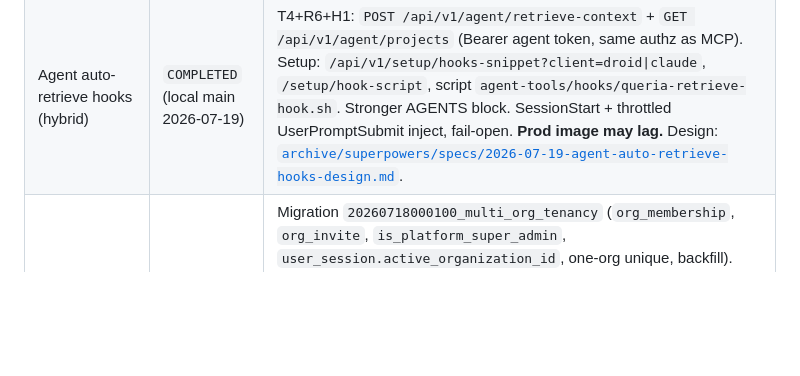
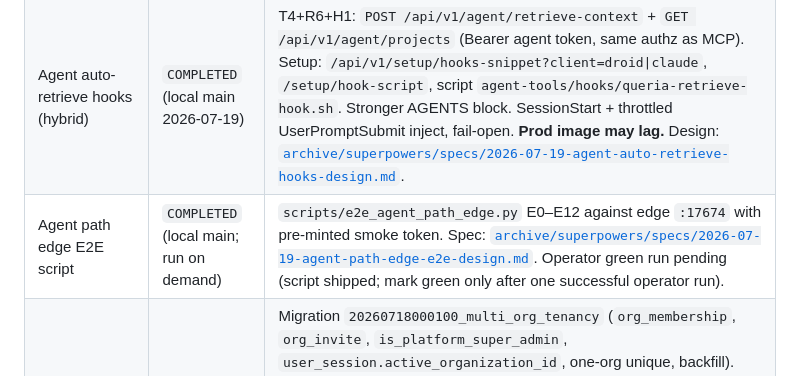
Before and after one commit to nandocoeg2/queria-backend, a Markdown page: docs/HANDOFF.md, the part around the change. Rendered like a GitHub page; blank space fills up the shorter version.

```diff
--- a/docs/HANDOFF.md
+++ b/docs/HANDOFF.md
@@ -118,6 +118,7 @@ not a Rust proxy crate.
 | MCP agent tools | `COMPLETED` | Agent surface: `retrieve_context`, `search_knowledge`, `propose_memory`, `list_projects`, `get_source`, `index_memory` (scratch). Optional `rerank`/`compress` on retrieve/search. Maintainer actions stay on session Admin HTTP, not MCP. |
 | Agent-driven onboarding docs | `COMPLETED` (prod 2026-07-18) | Public `GET /api/v1/docs/agent-setup` (alias `/docs/setup`), `GET /api/v1/setup/mcp-snippet`, `GET /api/v1/setup/agents-block`. Live on edge `:17674`. LLM applies MCP + AGENTS.md on the agent machine. Runbook Part C: [`runbooks/onboarding.md`](./runbooks/onboarding.md). |
 | Agent auto-retrieve hooks (hybrid) | `COMPLETED` (local main 2026-07-19) | T4+R6+H1: `POST /api/v1/agent/retrieve-context` + `GET /api/v1/agent/projects` (Bearer agent token, same authz as MCP). Setup: `/api/v1/setup/hooks-snippet?client=droid\|claude`, `/setup/hook-script`, script `agent-tools/hooks/queria-retrieve-hook.sh`. Stronger AGENTS block. SessionStart + throttled UserPromptSubmit inject, fail-open. **Prod image may lag.** Design: [`archive/superpowers/specs/2026-07-19-agent-auto-retrieve-hooks-design.md`](./archive/superpowers/specs/2026-07-19-agent-auto-retrieve-hooks-design.md). |
+| Agent path edge E2E script | `COMPLETED` (local main; run on demand) | `scripts/e2e_agent_path_edge.py` E0–E12 against edge `:17674` with pre-minted smoke token. Spec: [`archive/superpowers/specs/2026-07-19-agent-path-edge-e2e-design.md`](./archive/superpowers/specs/2026-07-19-agent-path-edge-e2e-design.md). Operator green run pending (script shipped; mark green only after one successful operator run). |
 | Multi-org isolation MVP | `COMPLETED` (local main 2026-07-18) | Migration `20260718000100_multi_org_tenancy` (`org_membership`, `org_invite`, `is_platform_super_admin`, `user_session.active_organization_id`, one-org unique, backfill). Session binds active org + super-admin (DB flag and/or `QUERIA_PLATFORM_SUPER_ADMIN_EMAILS`). API: `POST/GET /api/v1/orgs`, invites, accept, current members. Admin: `/admin/orgs`, `/admin/invites/accept`, `/admin/members`. Tenant handlers + MCP/agent tokens filter home org only; SA without membership 403s tenant routes. **Prod image not redeployed** for multi-org yet. Product note: [`PRODUCT.md`](./PRODUCT.md). Ops: section **Multi-org isolation MVP** below. |
 | Admin-oriented API | `COMPLETED` | Dashboard, audit logs, approvals, jobs, sources, tokens (no evaluations HTTP). |
 | Edge reverse proxy | `COMPLETED` | Caddy path router (`docker/Caddyfile`) for `/api/`, `/mcp`, admin, and health on host port `17674`. Pingora/`queria-proxy` removed in P1. |
```
Also changed, not shown: docs/runbooks/onboarding.md (+16 -0 lines).
